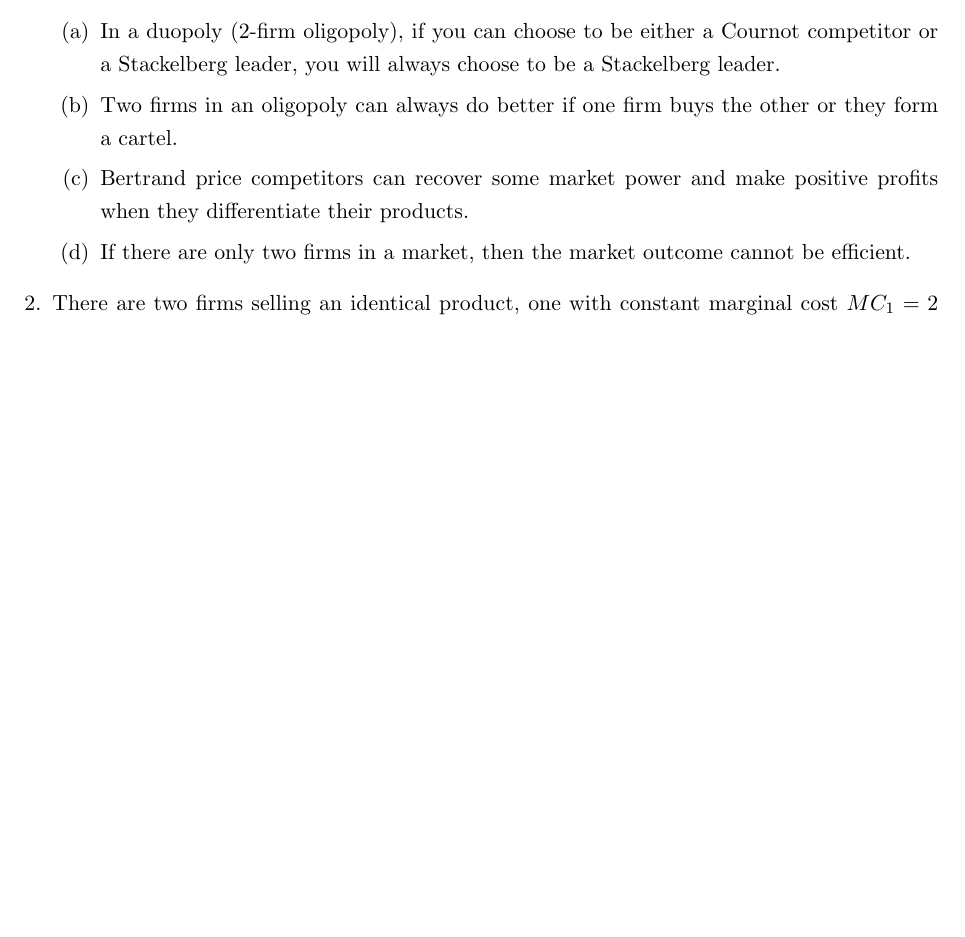
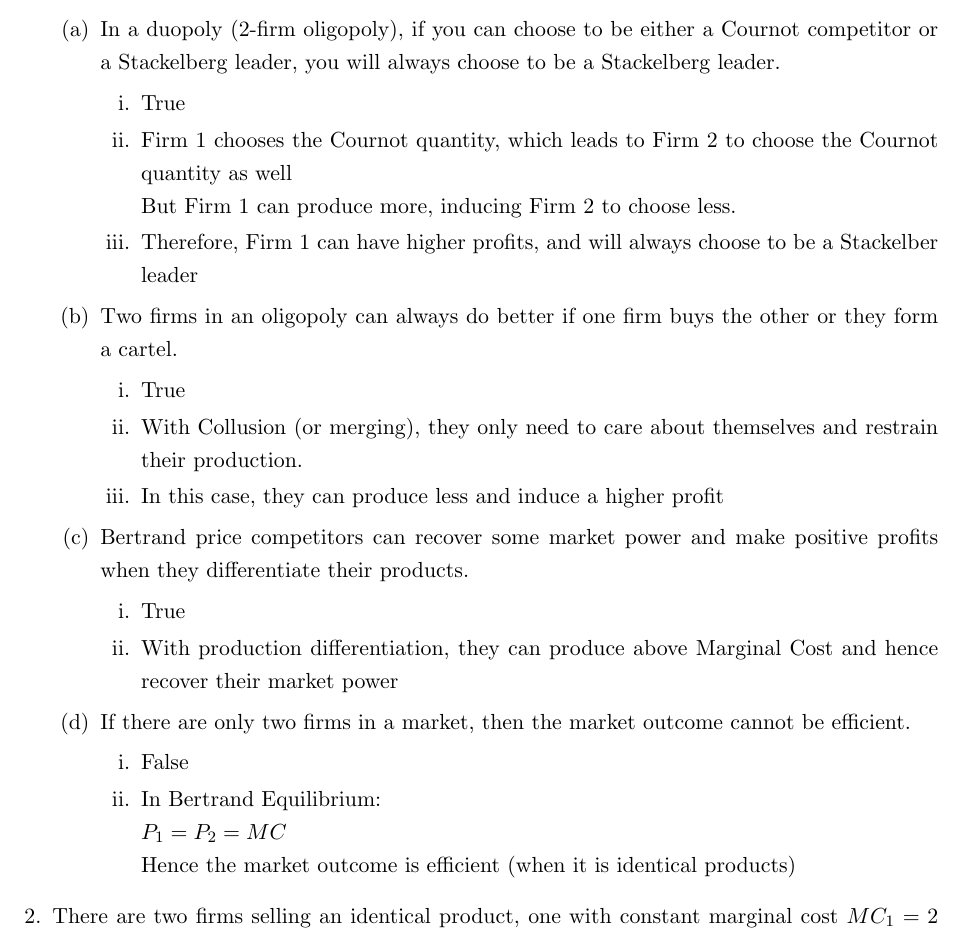
Before and after one commit to HridanshS/LatexProblemSets, a LaTeX document (201_W15_PS.tex): part of page 1 of 2 before the commit and part of page 1 of 3 after it, cut so that both start at the same text, the shorter picture padded with empty space. Compiled offline with pdfLaTeX.

Commit message:
Question 1 solution

```diff
--- a/201_W15_PS.tex
+++ b/201_W15_PS.tex
@@ -111,9 +111,30 @@ Saturday, December 10th.
 the statement is \emph{true} or \emph{false} (the latter including ``not necessarily true''), and provide a brief explanation.
     \begin{enumerate}
     \item In a duopoly (2-firm oligopoly), if you can choose to be either a Cournot competitor or a Stackelberg leader, you will always choose to be a Stackelberg leader.
+    \begin{enumerate}
+        \item True
+        \item Firm 1 chooses the Cournot quantity, which leads to Firm 2 to choose the Cournot quantity as well\\
+        But Firm 1 can produce more, inducing Firm 2 to choose less.
+        \item Therefore, Firm 1 can have higher profits, and will always choose to be a Stackelber leader
+    \end{enumerate}
 
 	\item Two firms in an oligopoly can always do better if one firm buys the other or they form a cartel.
+    \begin{enumerate}
+        \item True
+        \item With Collusion (or merging), they only need to care about themselves and restrain their production.
+        \item In this case, they can produce less and induce a higher profit
+    \end{enumerate}
 
 	\item Bertrand price competitors can recover some market power and make positive profits when they differentiate their products.
+	\begin{enumerate}
+        \item True
+        \item With production differentiation, they can produce above Marginal Cost and hence recover their market power
+    \end{enumerate}
 
 	\item If there are only two firms in a market, then the market outcome cannot be efficient.
+    \begin{enumerate}
+        \item False
+        \item In Bertrand Equilibrium:\\
+        $P_1 = P_2 = MC$\\
+        Hence the market outcome is efficient (when it is identical products)
+    \end{enumerate}
```
Also changed, not shown: 201_W15_PS.tex (44 more changed lines).
